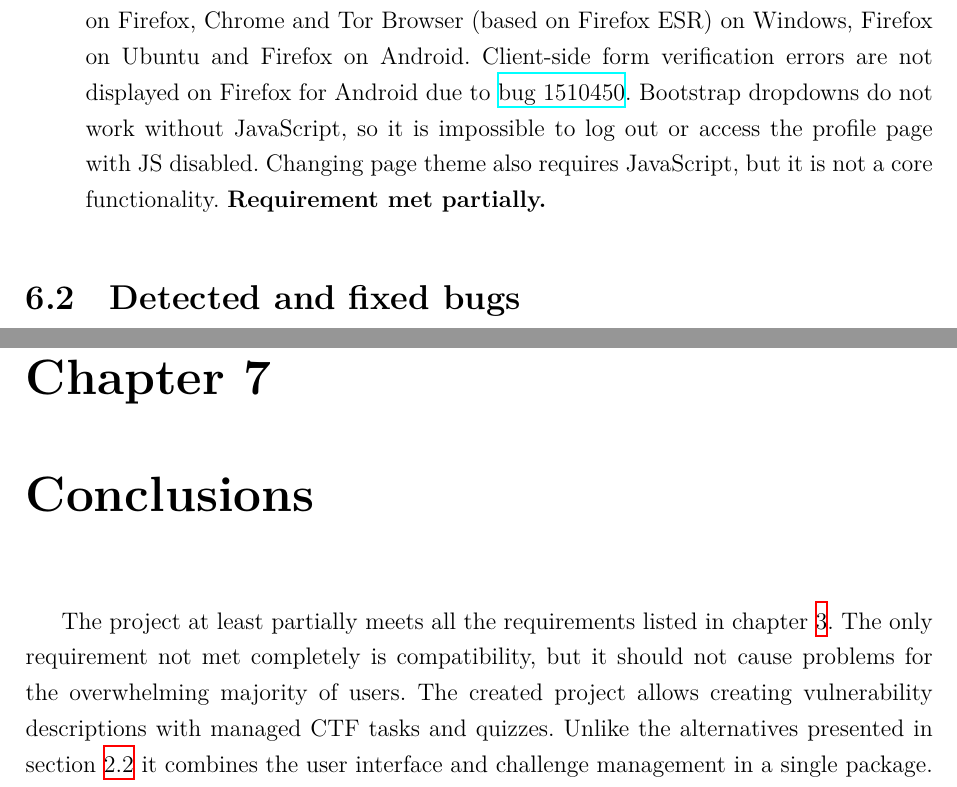
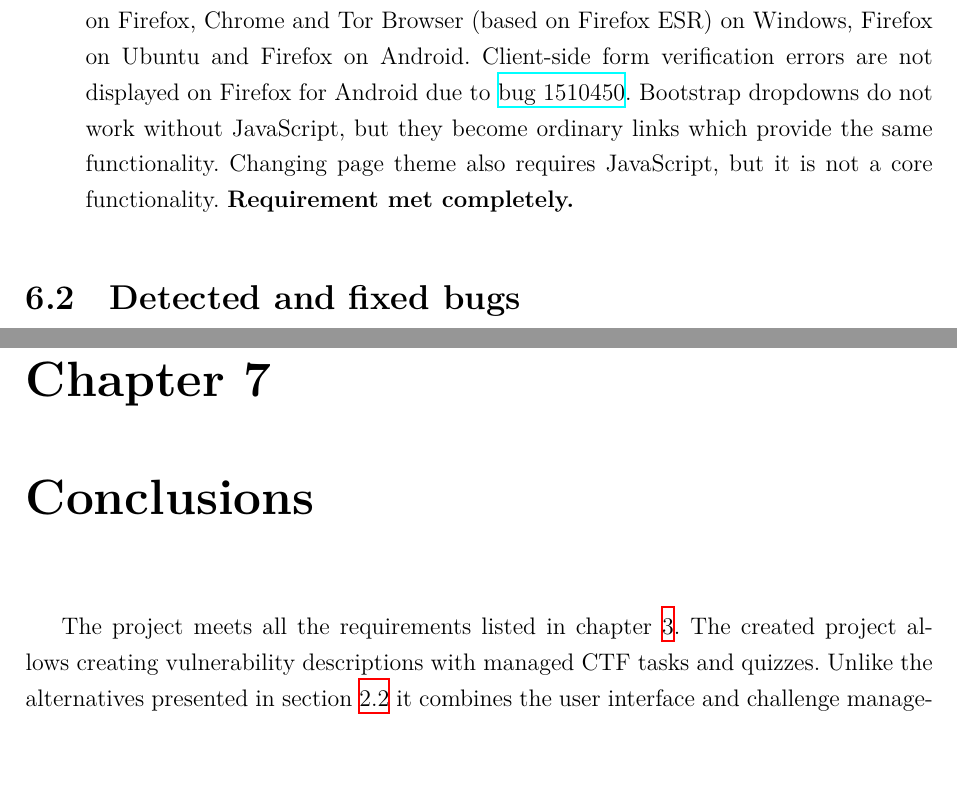
Before and after one commit to krzysdz/inz-doc, a LaTeX thesis (main.tex, which reads chapters/06.tex, chapters/07.tex): two parts of pages 59 and 65 of 84 before the commit and two parts of pages 61 and 67 of 86 after it, joined at a grey line, cut so that both start at the same text, the shorter picture padded with empty space. Compiled offline with XeLaTeX; a missing font is replaced by an installed copy or a similar font.

Commit message:
Everything works without JS
Required changes to the project were made in krzysdz/inz@4b4c49e6fd8197bfd3516d654ab42280721bf789

```diff
--- a/chapters/06.tex
+++ b/chapters/06.tex
@@ -58,7 +58,7 @@ During testing all requirements from chapter \ref{chap:req-and-tools} have been
 
 	\item \textbf{Page load performance}: 98 points performance score in PageSpeed Insights mobile test. Test results are presented on Fig. \ref{fig:verify-perf}. \textbf{Requirement met completely.}
 
-	\item \textbf{Compatibility}: The user interface has been verified to display and work correctly on Firefox, Chrome and Tor Browser (based on Firefox ESR) on Windows, Firefox on Ubuntu and Firefox on Android. Client-side form verification errors are not displayed on Firefox for Android due to \href{https://bugzilla.mozilla.org/show_bug.cgi?id=1510450}{bug 1510450}. Bootstrap dropdowns do not work without JavaScript, so it is impossible to log out or access the profile page with JS disabled. Changing page theme also requires JavaScript, but it is not a core functionality. \textbf{Requirement met partially.}
+	\item \textbf{Compatibility}: The user interface has been verified to display and work correctly on Firefox, Chrome and Tor Browser (based on Firefox ESR) on Windows, Firefox on Ubuntu and Firefox on Android. Client-side form verification errors are not displayed on Firefox for Android due to \href{https://bugzilla.mozilla.org/show_bug.cgi?id=1510450}{bug 1510450}. Bootstrap dropdowns do not work without JavaScript, but they become ordinary links which provide the same functionality. Changing page theme also requires JavaScript, but it is not a core functionality. \textbf{Requirement met completely.}
 \end{enumerate}
 
 \begin{figure}
--- a/chapters/07.tex
+++ b/chapters/07.tex
@@ -1,6 +1,6 @@
 \chapter{Conclusions}
 
-The project at least partially meets all the requirements listed in chapter \ref{chap:req-and-tools}. The only requirement not met completely is compatibility, but it should not cause problems for the overwhelming majority of users. The created project allows creating vulnerability descriptions with managed CTF tasks and quizzes. Unlike the alternatives presented in section \ref{sec:existing-solutions} it combines the user interface and challenge management in a single package. Other features unique to this solution are the optional additional challenges related to quiz answers and the per-answer explanations available after solving the quiz. It lacks, however, versatility as it has been developed with web application security in mind.
+The project meets all the requirements listed in chapter \ref{chap:req-and-tools}. The created project allows creating vulnerability descriptions with managed CTF tasks and quizzes. Unlike the alternatives presented in section \ref{sec:existing-solutions} it combines the user interface and challenge management in a single package. Other features unique to this solution are the optional additional challenges related to quiz answers and the per-answer explanations available after solving the quiz. It lacks, however, versatility as it has been developed with web application security in mind.
 
 \section{Future development ideas}
 
```
Also changed, not shown: chapters/04.tex (+1 -1 lines), img/manual-profile.png, main.pdf.
